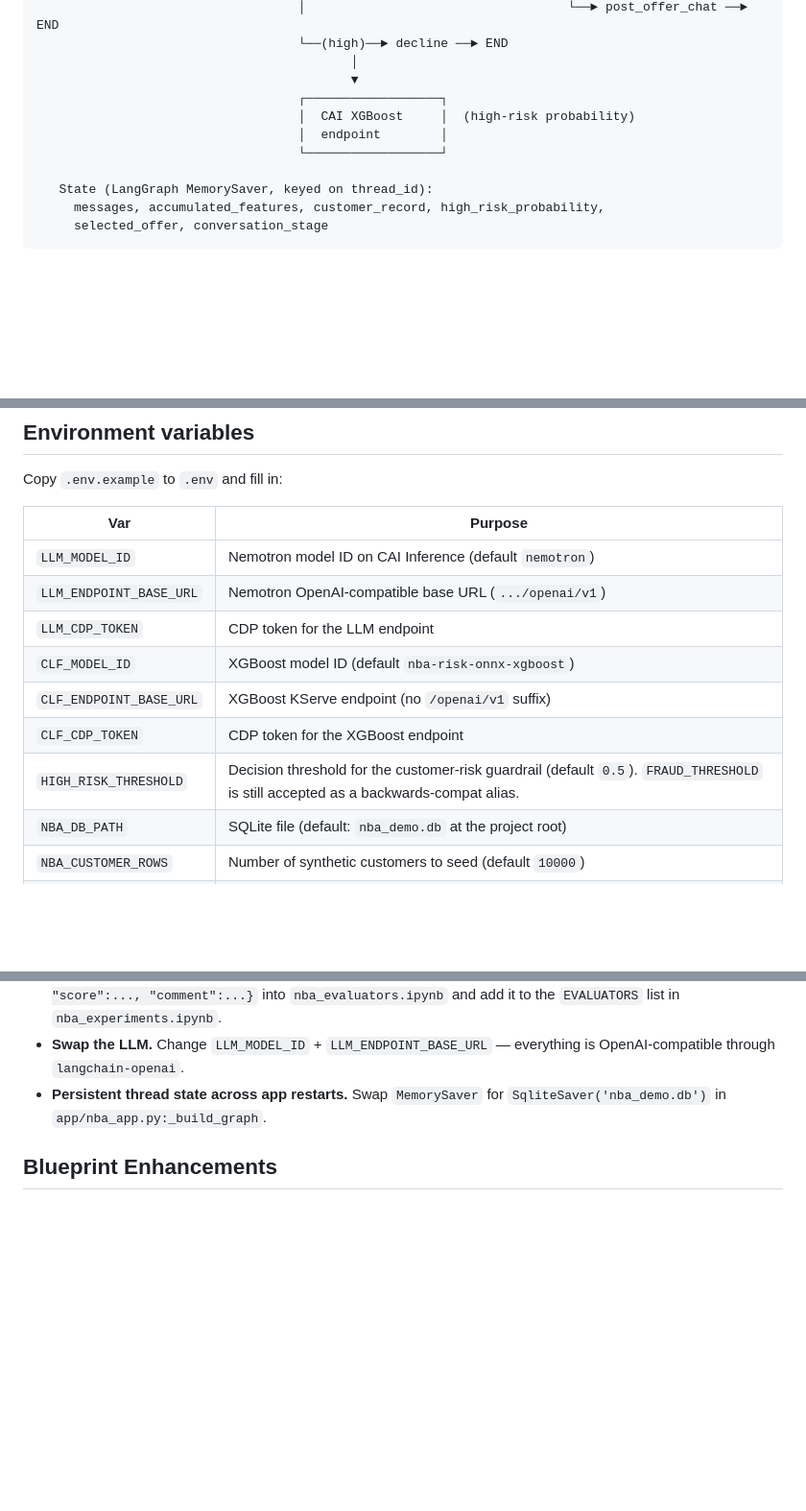
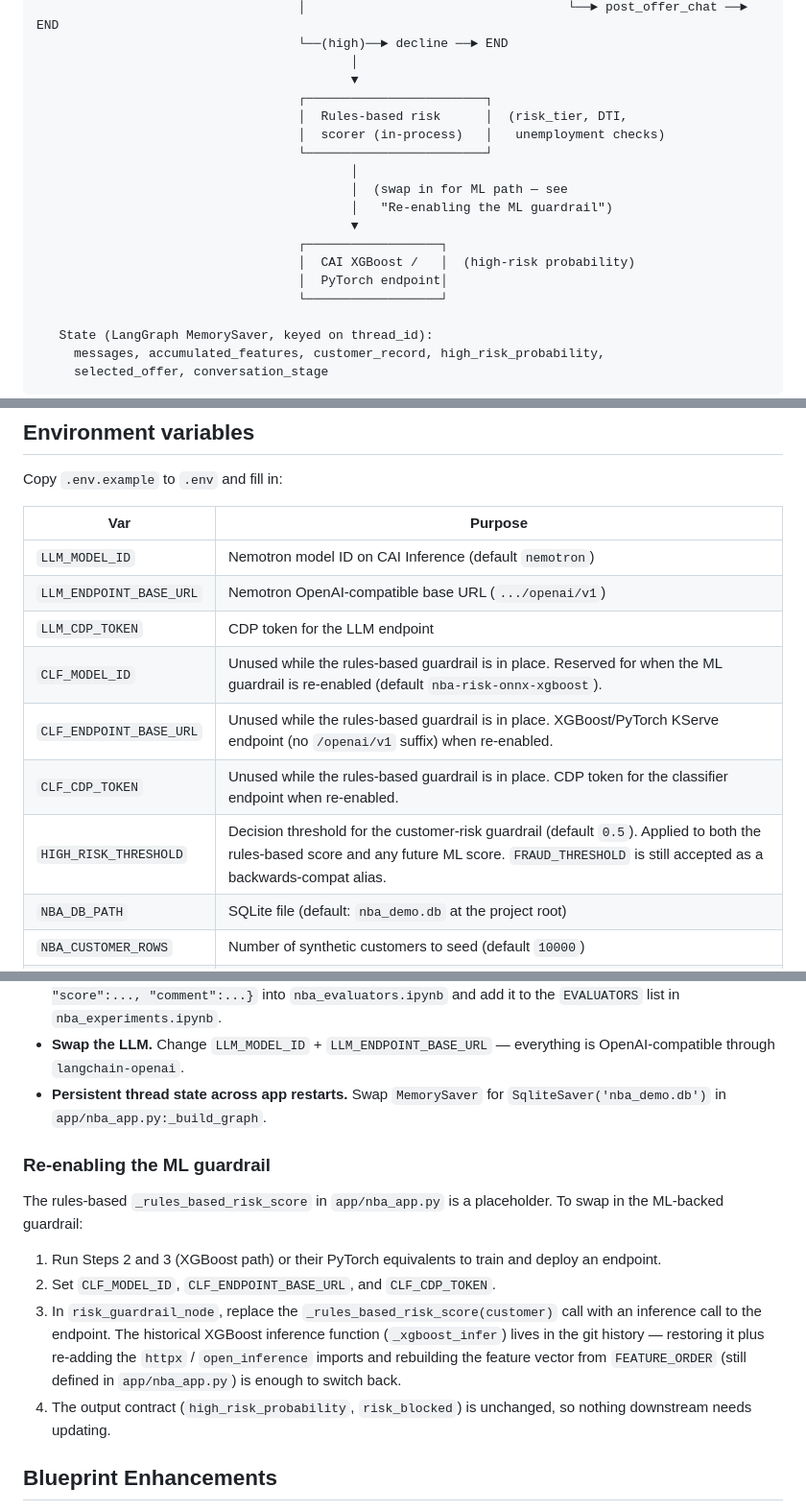
Before and after one commit to pdefusco/CAI_Agentic_NBA_Observability_Blueprint, a Markdown page: README.md, 3 parts joined by grey strips. Shown at 96% size. Rendered like a GitHub page; blank space fills up the shorter version.

```diff
--- a/README.md
+++ b/README.md
@@ -100,9 +106,17 @@ Open your LangSmith project and:
                                    └──(high)──► decline ──► END
                                           │
                                           ▼
+                                   ┌────────────────────────┐
+                                   │  Rules-based risk      │  (risk_tier, DTI,
+                                   │  scorer (in-process)   │   unemployment checks)
+                                   └────────────────────────┘
+                                          │
+                                          │  (swap in for ML path — see
+                                          │   "Re-enabling the ML guardrail")
+                                          ▼
                                    ┌──────────────────┐
-                                   │  CAI XGBoost     │  (high-risk probability)
-                                   │  endpoint        │
+                                   │  CAI XGBoost /   │  (high-risk probability)
+                                   │  PyTorch endpoint│
                                    └──────────────────┘
 
    State (LangGraph MemorySaver, keyed on thread_id):
@@ -123,10 +137,10 @@ Copy `.env.example` to `.env` and fill in:
 | `LLM_MODEL_ID` | Nemotron model ID on CAI Inference (default `nemotron`) |
 | `LLM_ENDPOINT_BASE_URL` | Nemotron OpenAI-compatible base URL (`.../openai/v1`) |
 | `LLM_CDP_TOKEN` | CDP token for the LLM endpoint |
-| `CLF_MODEL_ID` | XGBoost model ID (default `nba-risk-onnx-xgboost`) |
-| `CLF_ENDPOINT_BASE_URL` | XGBoost KServe endpoint (no `/openai/v1` suffix) |
-| `CLF_CDP_TOKEN` | CDP token for the XGBoost endpoint |
-| `HIGH_RISK_THRESHOLD` | Decision threshold for the customer-risk guardrail (default `0.5`). `FRAUD_THRESHOLD` is still accepted as a backwards-compat alias. |
+| `CLF_MODEL_ID` | Unused while the rules-based guardrail is in place. Reserved for when the ML guardrail is re-enabled (default `nba-risk-onnx-xgboost`). |
+| `CLF_ENDPOINT_BASE_URL` | Unused while the rules-based guardrail is in place. XGBoost/PyTorch KServe endpoint (no `/openai/v1` suffix) when re-enabled. |
+| `CLF_CDP_TOKEN` | Unused while the rules-based guardrail is in place. CDP token for the classifier endpoint when re-enabled. |
+| `HIGH_RISK_THRESHOLD` | Decision threshold for the customer-risk guardrail (default `0.5`). Applied to both the rules-based score and any future ML score. `FRAUD_THRESHOLD` is still accepted as a backwards-compat alias. |
 | `NBA_DB_PATH` | SQLite file (default: `nba_demo.db` at the project root) |
 | `NBA_CUSTOMER_ROWS` | Number of synthetic customers to seed (default `10000`) |
 | `NBA_MOCK` | Set to `1` for a local run without live CAI endpoints |
@@ -210,6 +224,15 @@ Alert patterns to configure in LangSmith: drop in `offer_relevance` mean, spike
 - **Swap the LLM.** Change `LLM_MODEL_ID` + `LLM_ENDPOINT_BASE_URL` — everything is OpenAI-compatible through `langchain-openai`.
 - **Persistent thread state across app restarts.** Swap `MemorySaver` for `SqliteSaver('nba_demo.db')` in `app/nba_app.py:_build_graph`.
 
+### Re-enabling the ML guardrail
+
+The rules-based `_rules_based_risk_score` in `app/nba_app.py` is a placeholder. To swap in the ML-backed guardrail:
+
+1. Run Steps 2 and 3 (XGBoost path) or their PyTorch equivalents to train and deploy an endpoint.
+2. Set `CLF_MODEL_ID`, `CLF_ENDPOINT_BASE_URL`, and `CLF_CDP_TOKEN`.
+3. In `risk_guardrail_node`, replace the `_rules_based_risk_score(customer)` call with an inference call to the endpoint. The historical XGBoost inference function (`_xgboost_infer`) lives in the git history — restoring it plus re-adding the `httpx` / `open_inference` imports and rebuilding the feature vector from `FEATURE_ORDER` (still defined in `app/nba_app.py`) is enough to switch back.
+4. The output contract (`high_risk_probability`, `risk_blocked`) is unchanged, so nothing downstream needs updating.
+
 ## Blueprint Enhancements
 
 - Replace sqllite customer info table for xgboost model training with Hive customer table
```
Also changed, not shown: other parts of README.md (+19 -13 lines).
